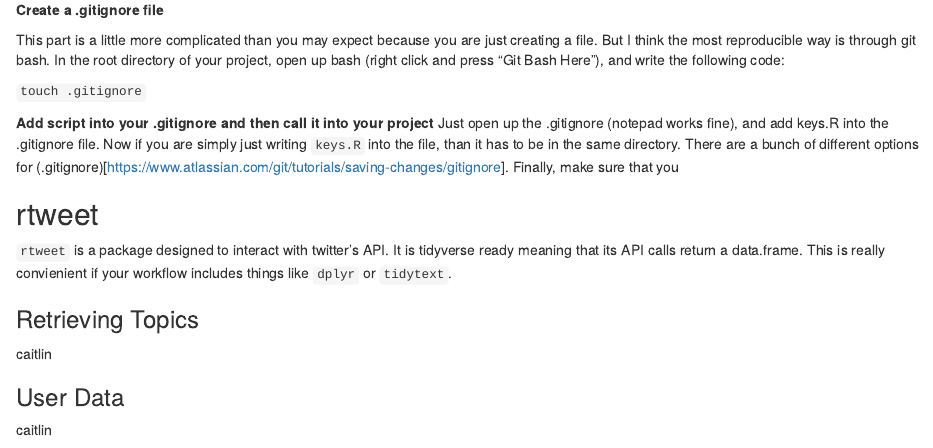
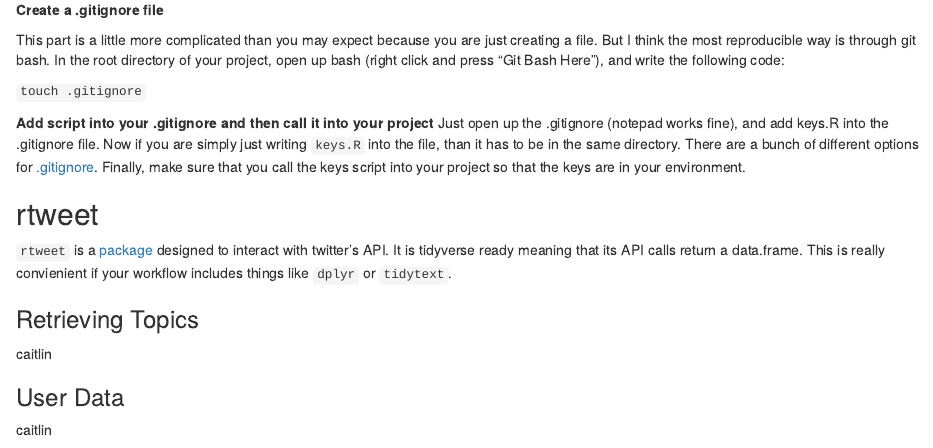
Before and after one commit to corydonbaylor/nlp-group-project, an R Markdown document (markdowns/twitter-tutorial.Rmd): the page in a window 1100 px wide, from 660 px down. Rendered offline with R 4.5, knitr and Pandoc, with nearby package versions.

Commit message:
fixed up some issues

```diff
--- a/markdowns/twitter-tutorial.Rmd
+++ b/markdowns/twitter-tutorial.Rmd
@@ -38,11 +38,11 @@
 `touch .gitignore`
 
 **Add script into your .gitignore and then call it into your project**
-Just open up the .gitignore (notepad works fine), and add keys.R into the .gitignore file. Now if you are simply just writing `keys.R` into the file, than it has to be in the same directory. There are a bunch of different options for (.gitignore)[https://www.atlassian.com/git/tutorials/saving-changes/gitignore]. Finally, make sure that you
+Just open up the .gitignore (notepad works fine), and add keys.R into the .gitignore file. Now if you are simply just writing `keys.R` into the file, than it has to be in the same directory. There are a bunch of different options for [.gitignore](https://www.atlassian.com/git/tutorials/saving-changes/gitignore). Finally, make sure that you call the keys script into your project so that the keys are in your environment.
 
 ## rtweet
 
-`rtweet` is a package designed to interact with twitter's API. It is tidyverse ready meaning that its API calls return a data.frame. This is really convienient if your workflow includes things like `dplyr` or `tidytext`.
+`rtweet` is a [package](rtweet.info) designed to interact with twitter's API. It is tidyverse ready meaning that its API calls return a data.frame. This is really convienient if your workflow includes things like `dplyr` or `tidytext`.
 
 ### Retrieving Topics
 caitlin
```
Also changed, not shown: markdowns/twitter-tutorial.html.
